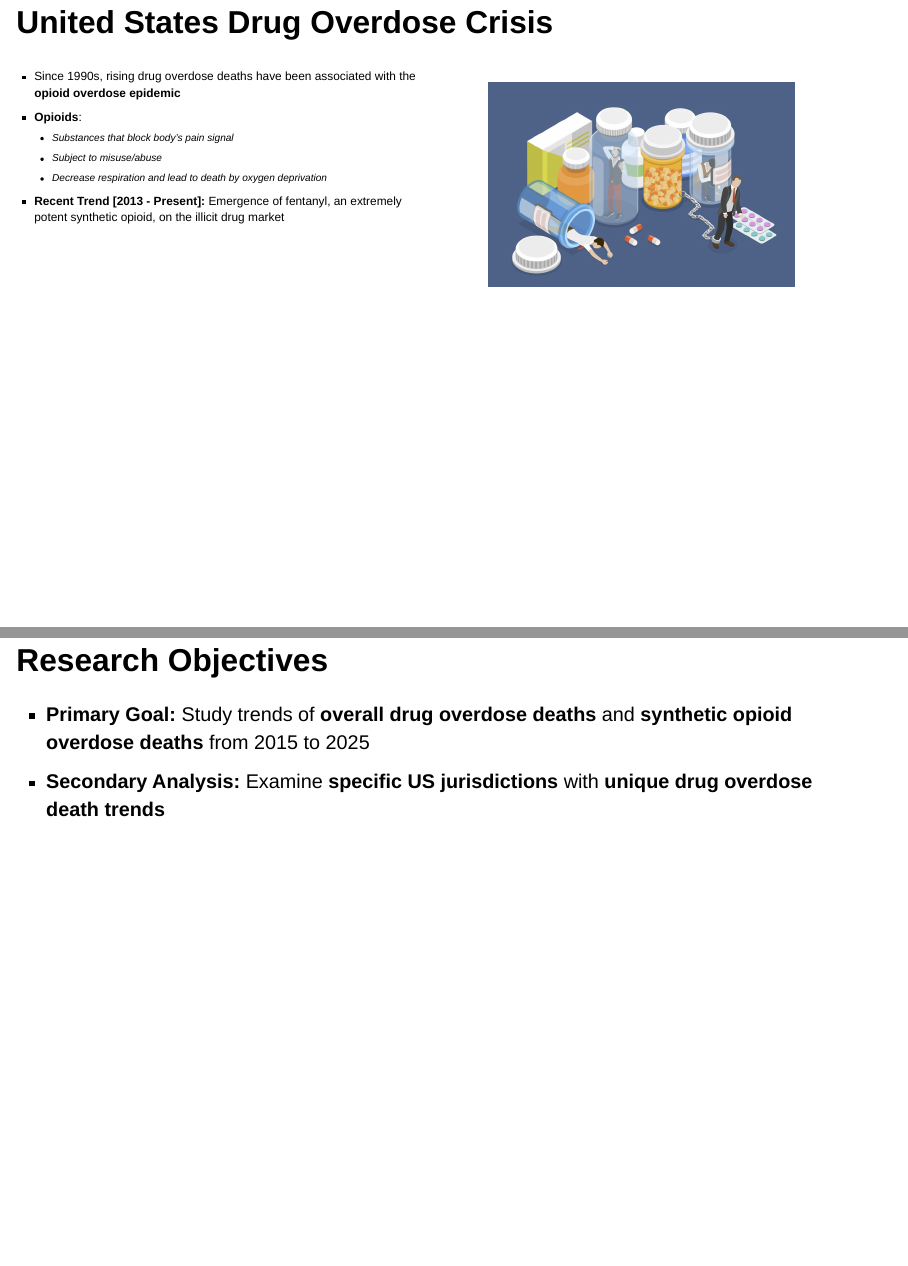
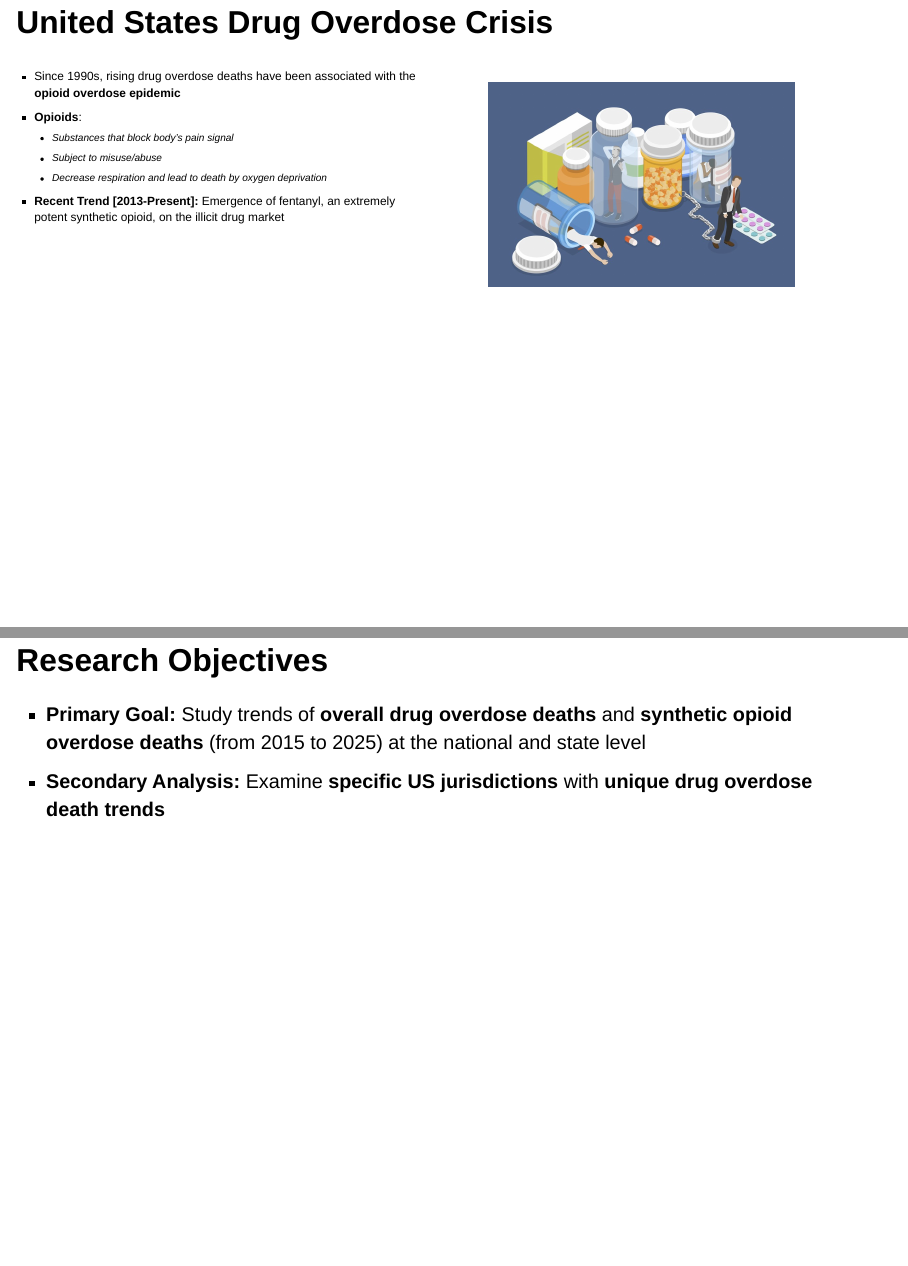
Before and after one commit to zhao-katie/BIOSTAT620-final-project, a Quarto document (presentation.qmd): pages 3 and 4 of 23, joined at a grey line. Rendered offline with R 4.5, knitr and Pandoc in place of Quarto, with nearby package versions; drawn as Slidy slides in place of the format the file asks for; some code elsewhere in the file could not run offline.

Commit message:
edits to presentation

```diff
--- a/presentation.qmd
+++ b/presentation.qmd
@@ -30,7 +30,7 @@ format:
 
 ## Research Objectives
 
--   **Primary Goal:** Study trends of **overall drug overdose deaths** and **synthetic opioid overdose deaths** from 2015 to 2025
+-   **Primary Goal:** Study trends of **overall drug overdose deaths** and **synthetic opioid overdose deaths** (from 2015 to 2025) at the national and state level
 -   **Secondary Analysis:** Examine **specific US jurisdictions** with **unique drug overdose death trends**
 
 # 🗂️ ABOUT THE DATA
```
Also changed, not shown: docs/search.json, presentation.qmd (2 more changed lines), 1 other file.
